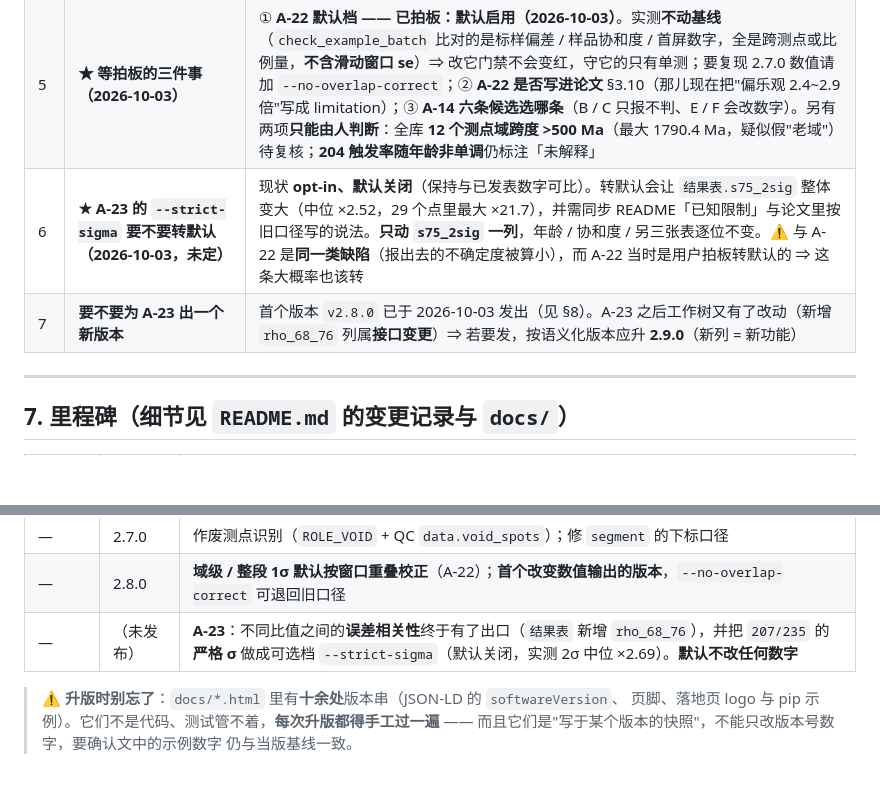
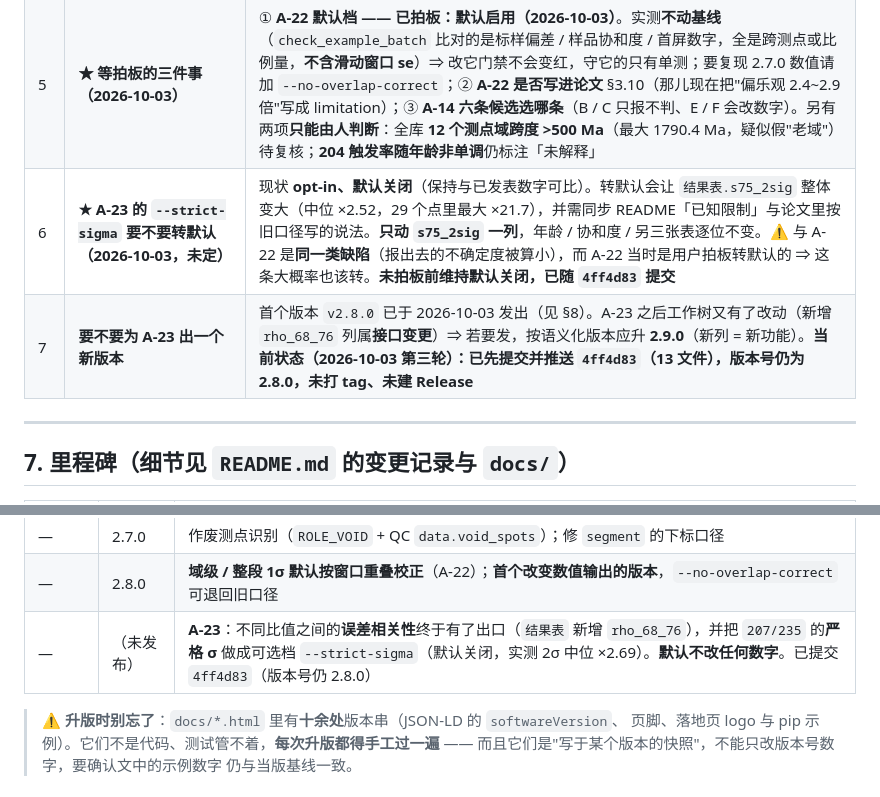
Before and after one commit to chengkaide/DRUID, a Markdown page: 进度与交接.md, 2 parts joined by grey strips. Drawn GitHub-style; blank space fills up the shorter version.

Commit message:
docs: 交接文件记录 A-23 已提交（4ff4d83，未升版本）

```diff
--- a/进度与交接.md
+++ b/进度与交接.md
@@ -226,8 +226,8 @@ adept("EX2022A_U-Pb结果.xlsx",
 | 3 | **C 类：一律不碰** | 204Pb 显著性检验（2σ）不可移除；207Pb/206Pb 不套 F(τ)；QC 二次校正是**治标**；窗口重叠使 MSWD 判据偏宽松约 0.3（方向为漏杀非错杀）。这些是算法级决定，动它们必须配真实批次重新论证 |
 | 4 | **发表前必须人工决定的一件事** | 标样与样品计数率相差一个数量级（标样约 1×10⁵ cps，样品约 1×10⁶ cps），单一线性归一化因子消不掉非线性残差，表现为监控标样系统性偏老。第 ⑩ 步二次校正是基体匹配的治标办法；**正式发表前应缩小信号强度差距（换小束斑 / 调低能量）或施加可靠的死时间校正**。这条无法靠改代码解决 |
 | 5 | **★ 等拍板的三件事（2026-10-03）** | ① **A-22 默认档 —— 已拍板：默认启用（2026-10-03）**。实测**不动基线**（`check_example_batch` 比对的是标样偏差 / 样品协和度 / 首屏数字，全是跨测点或比例量，**不含滑动窗口 se**）⇒ 改它门禁不会变红，守它的只有单测；要复现 2.7.0 数值请加 `--no-overlap-correct`；② **A-22 是否写进论文** §3.10（那儿现在把"偏乐观 2.4~2.9 倍"写成 limitation）；③ **A-14 六条候选选哪条**（B / C 只报不判、E / F 会改数字）。另有两项**只能由人判断**：全库 **12 个测点域跨度 >500 Ma**（最大 1790.4 Ma，疑似假"老域"）待复核；**204 触发率随年龄非单调**仍标注「未解释」 |
-| 6 | **★ A-23 的 `--strict-sigma` 要不要转默认（2026-10-03，未定）** | 现状 **opt-in、默认关闭**（保持与已发表数字可比）。转默认会让 `结果表.s75_2sig` 整体变大（中位 ×2.52，29 个点里最大 ×21.7），并需同步 README「已知限制」与论文里按旧口径写的说法。**只动 `s75_2sig` 一列**，年龄 / 协和度 / 另三张表逐位不变。⚠ 与 A-22 是**同一类缺陷**（报出去的不确定度被算小），而 A-22 当时是用户拍板转默认的 ⇒ 这条大概率也该转 |
-| 7 | **要不要为 A-23 出一个新版本** | 首个版本 `v2.8.0` 已于 2026-10-03 发出（见 §8）。A-23 之后工作树又有了改动（新增 `rho_68_76` 列属**接口变更**）⇒ 若要发，按语义化版本应升 **2.9.0**（新列 = 新功能） |
+| 6 | **★ A-23 的 `--strict-sigma` 要不要转默认（2026-10-03，未定）** | 现状 **opt-in、默认关闭**（保持与已发表数字可比）。转默认会让 `结果表.s75_2sig` 整体变大（中位 ×2.52，29 个点里最大 ×21.7），并需同步 README「已知限制」与论文里按旧口径写的说法。**只动 `s75_2sig` 一列**，年龄 / 协和度 / 另三张表逐位不变。⚠ 与 A-22 是**同一类缺陷**（报出去的不确定度被算小），而 A-22 当时是用户拍板转默认的 ⇒ 这条大概率也该转。**未拍板前维持默认关闭，已随 `4ff4d83` 提交** |
+| 7 | **要不要为 A-23 出一个新版本** | 首个版本 `v2.8.0` 已于 2026-10-03 发出（见 §8）。A-23 之后工作树又有了改动（新增 `rho_68_76` 列属**接口变更**）⇒ 若要发，按语义化版本应升 **2.9.0**（新列 = 新功能）。**当前状态（2026-10-03 第三轮）：已先提交并推送 `4ff4d83`（13 文件），版本号仍为 2.8.0，未打 tag、未建 Release** |
 
 ---
 
@@ -247,7 +247,7 @@ adept("EX2022A_U-Pb结果.xlsx",
 | — | 2.6.0 | 91500 参考值口径做成可选档（默认 Horstwood 2016）；无监控标样的批次加机读用途清单 |
 | — | 2.7.0 | 作废测点识别（`ROLE_VOID` + QC `data.void_spots`）；修 `segment` 的下标口径 |
 | — | 2.8.0 | **域级 / 整段 1σ 默认按窗口重叠校正**（A-22）；**首个改变数值输出的版本**，`--no-overlap-correct` 可退回旧口径 |
-| — | （未发布） | **A-23**：不同比值之间的**误差相关性**终于有了出口（`结果表` 新增 `rho_68_76`），并把 `207/235` 的**严格 σ** 做成可选档 `--strict-sigma`（默认关闭，实测 2σ 中位 ×2.69）。**默认不改任何数字** |
+| — | （未发布） | **A-23**：不同比值之间的**误差相关性**终于有了出口（`结果表` 新增 `rho_68_76`），并把 `207/235` 的**严格 σ** 做成可选档 `--strict-sigma`（默认关闭，实测 2σ 中位 ×2.69）。**默认不改任何数字**。已提交 `4ff4d83`（版本号仍 2.8.0） |
 
 > ⚠ **升版时别忘了**：`docs/*.html` 里有**十余处**版本串（JSON-LD 的 `softwareVersion`、
 > 页脚、落地页 logo 与 pip 示例）。它们不是代码、测试管不着，**每次升版都得手工过一遍**
```
